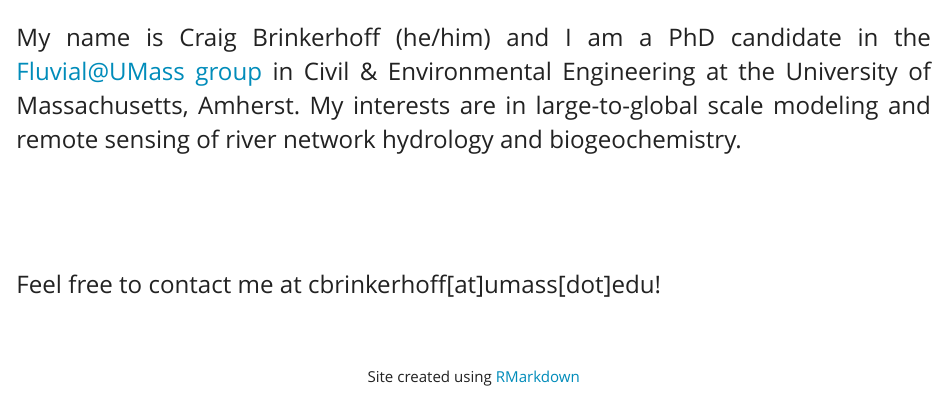
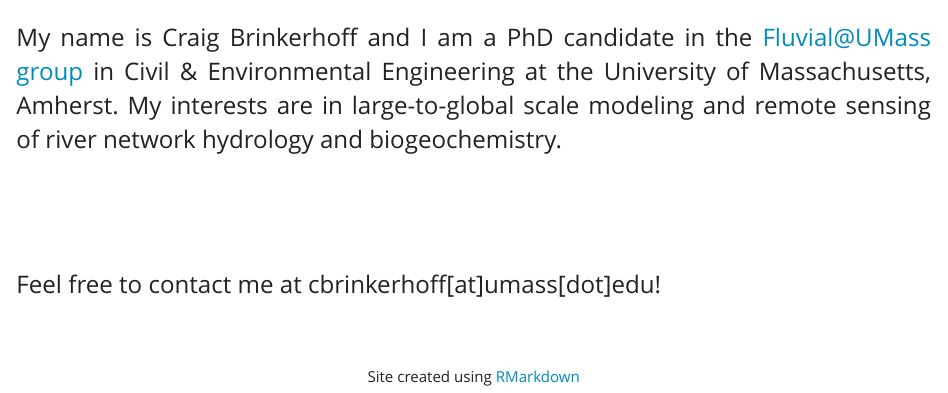
Before and after one commit to craigbrinkerhoff/craigbrinkerhoff.github.io, an R Markdown document (docs/index.Rmd): the page in a window 1100 px wide, from 100 px down. Rendered offline with R 4.5, knitr and Pandoc, with nearby package versions.

Commit message:
march 13 2022 update to pics and CV

```diff
--- a/docs/index.Rmd
+++ b/docs/index.Rmd
@@ -8,7 +8,7 @@ output: html_document
 </center>
 <br>
 <font size="5"><div style="text-align: justify">
-My name is Craig Brinkerhoff (he/him) and I am a PhD candidate in the [Fluvial@UMass group](https://blogs.umass.edu/cjgleason/) in Civil & Environmental Engineering at the University of Massachusetts, Amherst. My interests are in large-to-global scale modeling and remote sensing of river network hydrology and biogeochemistry.
+My name is Craig Brinkerhoff and I am a PhD candidate in the [Fluvial@UMass group](https://blogs.umass.edu/cjgleason/) in Civil & Environmental Engineering at the University of Massachusetts, Amherst. My interests are in large-to-global scale modeling and remote sensing of river network hydrology and biogeochemistry.
 
 <br><br><br>
 Feel free to contact me at cbrinkerhoff[at]umass[dot]edu!
```
Also changed, not shown: docs/_site.yml, docs/index.Rmd (2 more changed lines), 9 other files.
